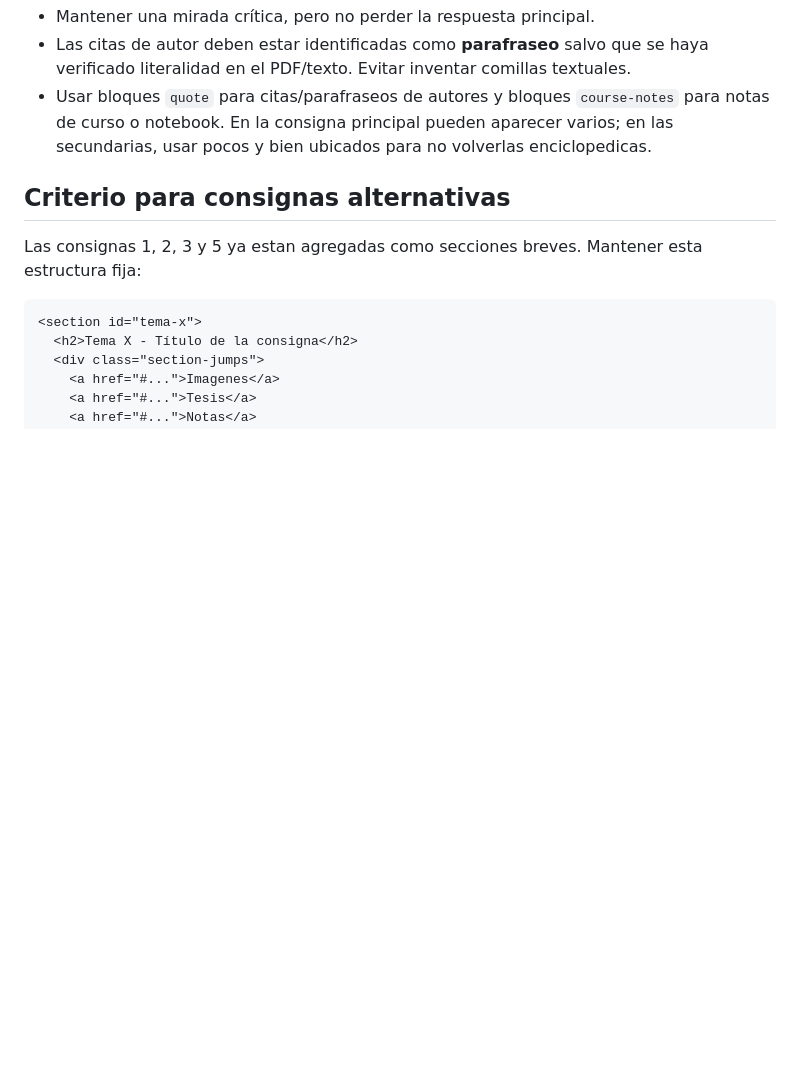
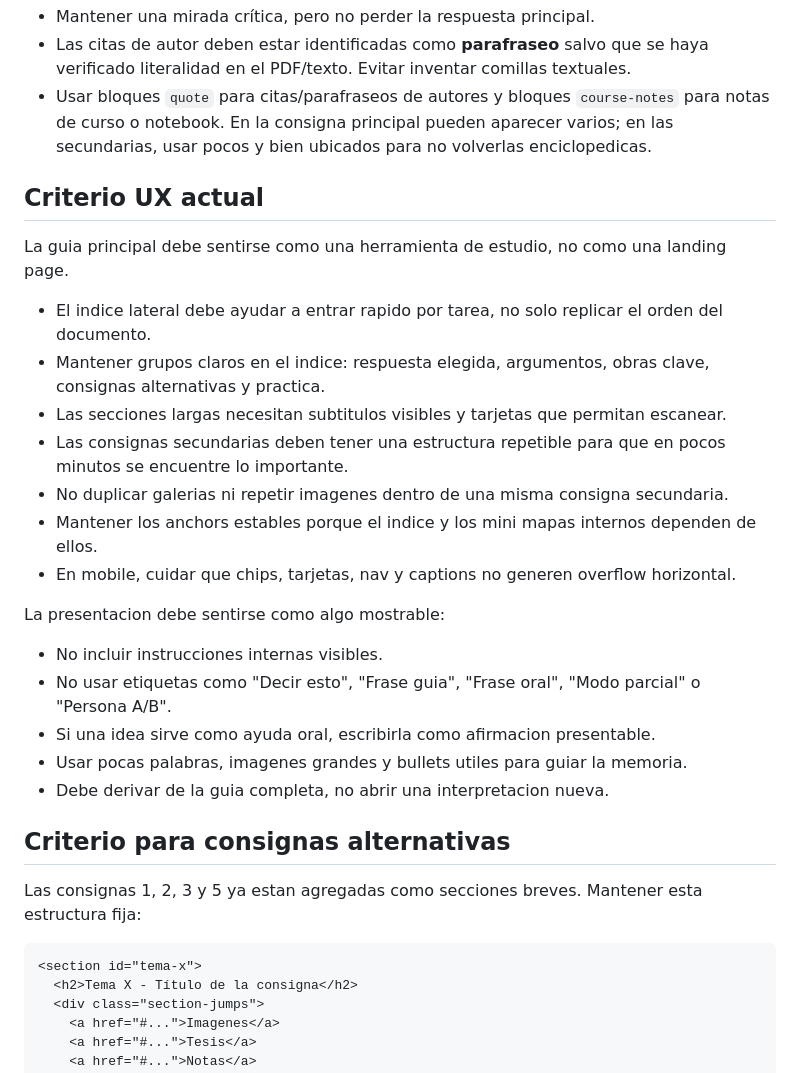
Before and after one commit to juan-kaplan/arte_parcial, a Markdown page: instructions.md, the part around one of its changes. GitHub-like rendering; blank space fills up the shorter version.

```diff
--- a/instructions.md
+++ b/instructions.md
@@ -190,6 +274,26 @@ Tambien hay assets para las consignas alternativas:
 - Las citas de autor deben estar identificadas como **parafraseo** salvo que se haya verificado literalidad en el PDF/texto. Evitar inventar comillas textuales.
 - Usar bloques `quote` para citas/parafraseos de autores y bloques `course-notes` para notas de curso o notebook. En la consigna principal pueden aparecer varios; en las secundarias, usar pocos y bien ubicados para no volverlas enciclopedicas.
 
+## Criterio UX actual
+
+La guia principal debe sentirse como una herramienta de estudio, no como una landing page.
+
+- El indice lateral debe ayudar a entrar rapido por tarea, no solo replicar el orden del documento.
+- Mantener grupos claros en el indice: respuesta elegida, argumentos, obras clave, consignas alternativas y practica.
+- Las secciones largas necesitan subtitulos visibles y tarjetas que permitan escanear.
+- Las consignas secundarias deben tener una estructura repetible para que en pocos minutos se encuentre lo importante.
+- No duplicar galerias ni repetir imagenes dentro de una misma consigna secundaria.
+- Mantener los anchors estables porque el indice y los mini mapas internos dependen de ellos.
+- En mobile, cuidar que chips, tarjetas, nav y captions no generen overflow horizontal.
+
+La presentacion debe sentirse como algo mostrable:
+
+- No incluir instrucciones internas visibles.
+- No usar etiquetas como "Decir esto", "Frase guia", "Frase oral", "Modo parcial" o "Persona A/B".
+- Si una idea sirve como ayuda oral, escribirla como afirmacion presentable.
+- Usar pocas palabras, imagenes grandes y bullets utiles para guiar la memoria.
+- Debe derivar de la guia completa, no abrir una interpretacion nueva.
+
 ## Criterio para consignas alternativas
 
 Las consignas 1, 2, 3 y 5 ya estan agregadas como secciones breves. Mantener esta estructura fija:
```
Also changed, not shown: other parts of instructions.md (+84 -0 lines).
